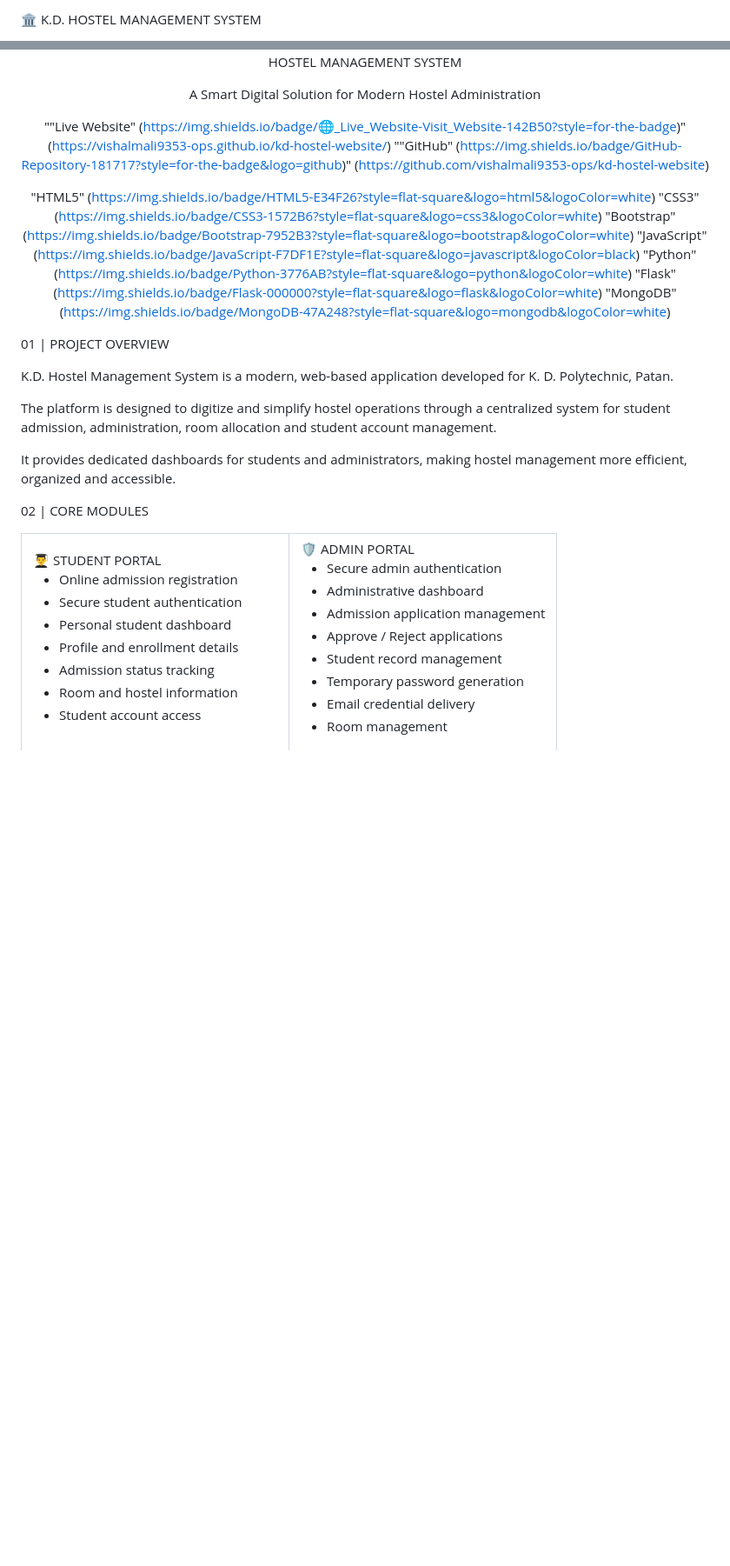
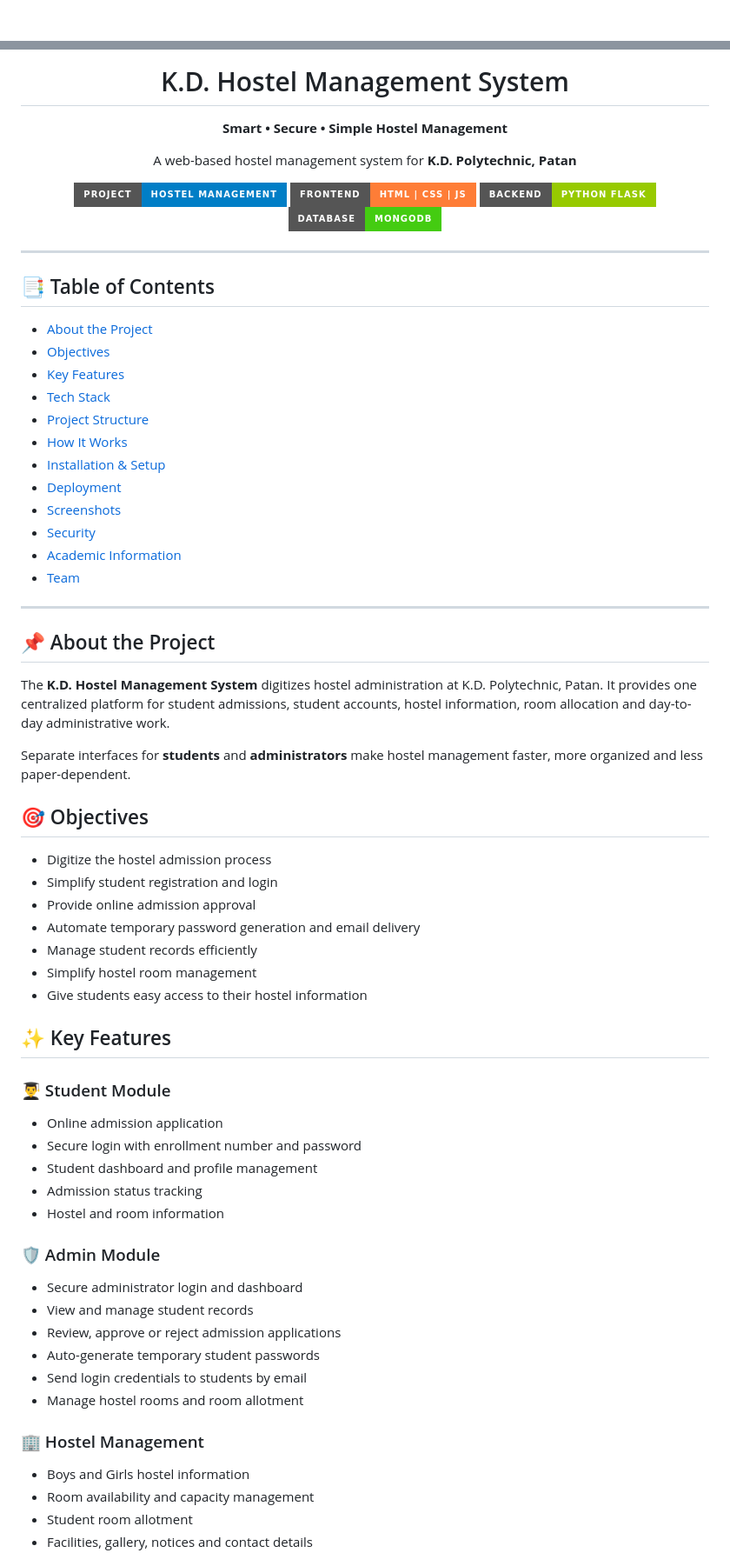
Before and after one commit to vishalmali9353-ops/kd-hostel-website, a Markdown page: README.md, 2 parts joined by grey strips. Shown at 87% size. Rendered like a GitHub page; badges without logos; blank space fills up the shorter version.

```diff
--- a/README.md
+++ b/README.md
@@ -1,2 +1,2 @@
-🏛️ K.D. HOSTEL MANAGEMENT SYSTEM
+<div align="center">
 
@@ -4,52 +4,72 @@
 
-HOSTEL MANAGEMENT SYSTEM
+# K.D. Hostel Management System
 
-A Smart Digital Solution for Modern Hostel Administration
+**Smart • Secure • Simple Hostel Management**
 
-""Live Website" (https://img.shields.io/badge/🌐_Live_Website-Visit_Website-142B50?style=for-the-badge)" (https://vishalmali9353-ops.github.io/kd-hostel-website/)
-""GitHub" (https://img.shields.io/badge/GitHub-Repository-181717?style=for-the-badge&logo=github)" (https://github.com/vishalmali9353-ops/kd-hostel-website)
+A web-based hostel management system for **K.D. Polytechnic, Patan**
 
-"HTML5" (https://img.shields.io/badge/HTML5-E34F26?style=flat-square&logo=html5&logoColor=white)
-"CSS3" (https://img.shields.io/badge/CSS3-1572B6?style=flat-square&logo=css3&logoColor=white)
-"Bootstrap" (https://img.shields.io/badge/Bootstrap-7952B3?style=flat-square&logo=bootstrap&logoColor=white)
-"JavaScript" (https://img.shields.io/badge/JavaScript-F7DF1E?style=flat-square&logo=javascript&logoColor=black)
-"Python" (https://img.shields.io/badge/Python-3776AB?style=flat-square&logo=python&logoColor=white)
-"Flask" (https://img.shields.io/badge/Flask-000000?style=flat-square&logo=flask&logoColor=white)
-"MongoDB" (https://img.shields.io/badge/MongoDB-47A248?style=flat-square&logo=mongodb&logoColor=white)
+![Project](https://img.shields.io/badge/Project-Hostel%20Management-blue?style=for-the-badge)
+![Frontend](https://img.shields.io/badge/Frontend-HTML%20%7C%20CSS%20%7C%20JS-orange?style=for-the-badge)
+![Backend](https://img.shields.io/badge/Backend-Python%20Flask-green?style=for-the-badge)
+![Database](https://img.shields.io/badge/Database-MongoDB-brightgreen?style=for-the-badge)
 
 </div>
 
-01 | PROJECT OVERVIEW
+---
 
-K.D. Hostel Management System is a modern, web-based application developed for K. D. Polytechnic, Patan.
+## 📑 Table of Contents
 
-The platform is designed to digitize and simplify hostel operations through a centralized system for student admission, administration, room allocation and student account management.
+- [About the Project](#-about-the-project)
+- [Objectives](#-objectives)
+- [Key Features](#-key-features)
+- [Tech Stack](#️-tech-stack)
+- [Project Structure](#-project-structure)
+- [How It Works](#-how-it-works)
+- [Installation & Setup](#-installation--setup)
+- [Deployment](#-deployment)
+- [Screenshots](#-screenshots)
+- [Security](#-security)
+- [Academic Information](#-academic-information)
+- [Team](#-team)
 
-It provides dedicated dashboards for students and administrators, making hostel management more efficient, organized and accessible.
+---
 
-02 | CORE MODULES
+## 📌 About the Project
 
-<table>
-<tr>
-<td width="50%" valign="top">👨‍🎓 STUDENT PORTAL
+The **K.D. Hostel Management System** digitizes hostel administration at K.D. Polytechnic, Patan. It provides one centralized platform for student admissions, student accounts, hostel information, room allocation and day-to-day administrative work.
 
-- Online admission registration
-- Secure student authentication
-- Personal student dashboard
-- Profile and enrollment details
+Separate interfaces for **students** and **administrators** make hostel management faster, more organized and less paper-dependent.
+
+## 🎯 Objectives
+
+- Digitize the hostel admission process
+- Simplify student registration and login
+- Provide online admission approval
+- Automate temporary password generation and email delivery
+- Manage student records efficiently
+- Simplify hostel room management
+- Give students easy access to their hostel information
+
+## ✨ Key Features
+
+### 👨‍🎓 Student Module
+- Online admission application
+- Secure login with enrollment number and password
+- Student dashboard and profile management
 - Admission status tracking
-- Room and hostel information
-- Student account access
+- Hostel and room information
 
-</td>
-<td width="50%" valign="top">🛡️ ADMIN PORTAL
+### 🛡️ Admin Module
+- Secure administrator login and dashboard
+- View and manage student records
+- Review, approve or reject admission applications
+- Auto-generate temporary student passwords
+- Send login credentials to students by email
+- Manage hostel rooms and room allotment
 
-- Secure admin authentication
-- Administrative dashboard
-- Admission application management
-- Approve / Reject applications
-- Student record management
-- Temporary password generation
-- Email credential delivery
-- Room management
+### 🏢 Hostel Management
+- Boys and Girls hostel information
+- Room availability and capacity management
+- Student room allotment
+- Facilities, gallery, notices and contact details
 
```
Also changed, not shown: other parts of README.md (+101 -98 lines).
